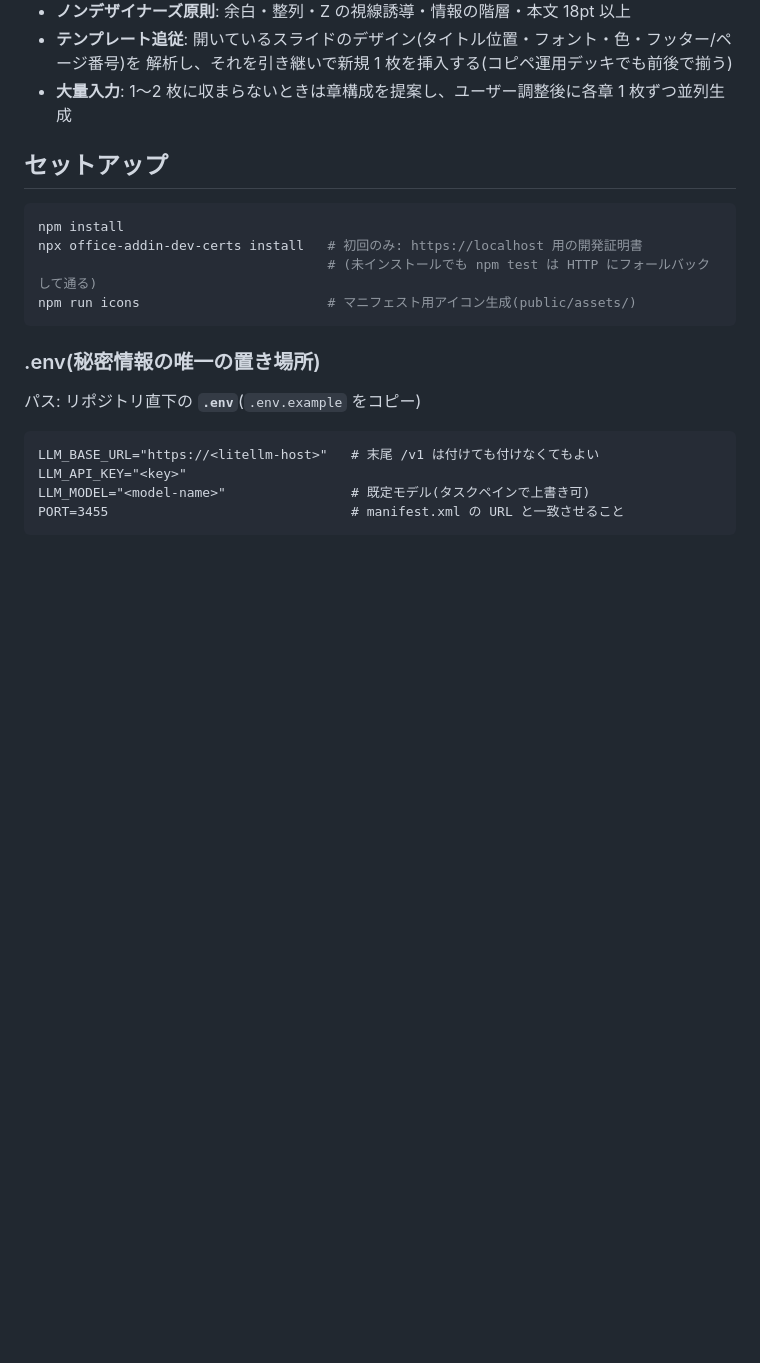
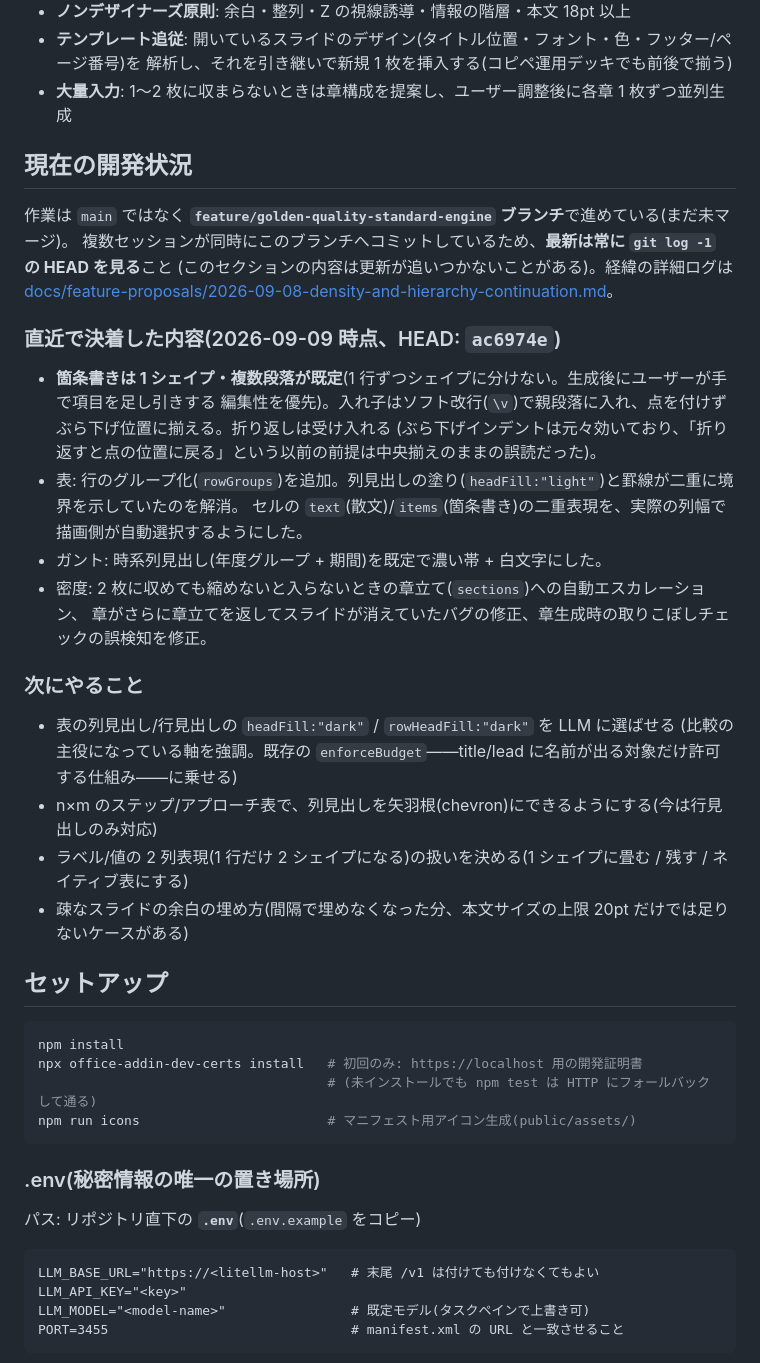
Before and after one commit to kuusougarou-eng/flash-slide, a Markdown page: README.md, the part around the change. Drawn GitHub-style; blank space fills up the shorter version.

Commit message:
README に現在の開発状況と次にやることを書く
複数セッションが同じブランチに同時コミットしている状況で、初見の人
(次のセッション含む)が「今どこまで進んでいて、何が最新か」を README
だけで把握できるようにする。詳細ログは feature-proposals のドキュメント
を参照させる。

Co-Authored-By: Claude Sonnet 5 <noreply@anthropic.com>

```diff
--- a/README.md
+++ b/README.md
@@ -12,6 +12,30 @@ Office.js(PowerPoint JavaScript API 1.4〜1.10)と LiteLLM(OpenAI 互換)だけ
 - **テンプレート追従**: 開いているスライドのデザイン(タイトル位置・フォント・色・フッター/ページ番号)を
   解析し、それを引き継いで新規 1 枚を挿入する(コピペ運用デッキでも前後で揃う)
 - **大量入力**: 1〜2 枚に収まらないときは章構成を提案し、ユーザー調整後に各章 1 枚ずつ並列生成
+
+## 現在の開発状況
+
+作業は `main` ではなく **`feature/golden-quality-standard-engine` ブランチ**で進めている(まだ未マージ)。
+複数セッションが同時にこのブランチへコミットしているため、**最新は常に `git log -1` の HEAD を見る**こと
+(このセクションの内容は更新が追いつかないことがある)。経緯の詳細ログは
+[docs/feature-proposals/2026-09-08-density-and-hierarchy-continuation.md](docs/feature-proposals/2026-09-08-density-and-hierarchy-continuation.md)。
+
+### 直近で決着した内容(2026-09-09 時点、HEAD: `ac6974e`)
+- **箇条書きは 1 シェイプ・複数段落が既定**(1 行ずつシェイプに分けない。生成後にユーザーが手で項目を足し引きする
+  編集性を優先)。入れ子はソフト改行(`\v`)で親段落に入れ、点を付けずぶら下げ位置に揃える。折り返しは受け入れる
+  (ぶら下げインデントは元々効いており、「折り返すと点の位置に戻る」という以前の前提は中央揃えのままの誤読だった)。
+- 表: 行のグループ化(`rowGroups`)を追加。列見出しの塗り(`headFill:"light"`)と罫線が二重に境界を示していたのを解消。
+  セルの `text`(散文)/`items`(箇条書き)の二重表現を、実際の列幅で描画側が自動選択するようにした。
+- ガント: 時系列見出し(年度グループ + 期間)を既定で濃い帯 + 白文字にした。
+- 密度: 2 枚に収めても縮めないと入らないときの章立て(`sections`)への自動エスカレーション、
+  章がさらに章立てを返してスライドが消えていたバグの修正、章生成時の取りこぼしチェックの誤検知を修正。
+
+### 次にやること
+- 表の列見出し/行見出しの `headFill:"dark"` / `rowHeadFill:"dark"` を LLM に選ばせる
+  (比較の主役になっている軸を強調。既存の `enforceBudget`——title/lead に名前が出る対象だけ許可する仕組み——に乗せる)
+- n×m のステップ/アプローチ表で、列見出しを矢羽根(chevron)にできるようにする(今は行見出しのみ対応)
+- ラベル/値の 2 列表現(1 行だけ 2 シェイプになる)の扱いを決める(1 シェイプに畳む / 残す / ネイティブ表にする)
+- 疎なスライドの余白の埋め方(間隔で埋めなくなった分、本文サイズの上限 20pt だけでは足りないケースがある)
 
 ## セットアップ
 
```
